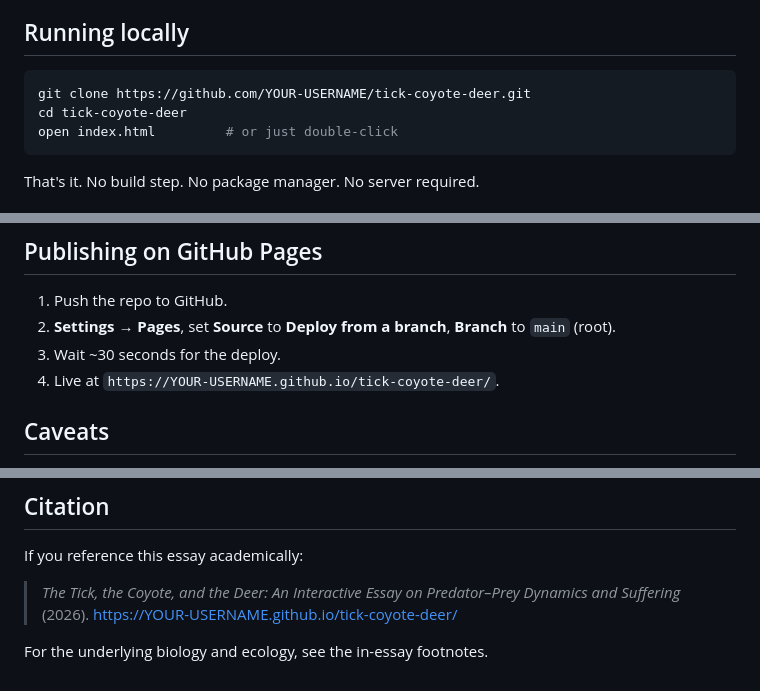
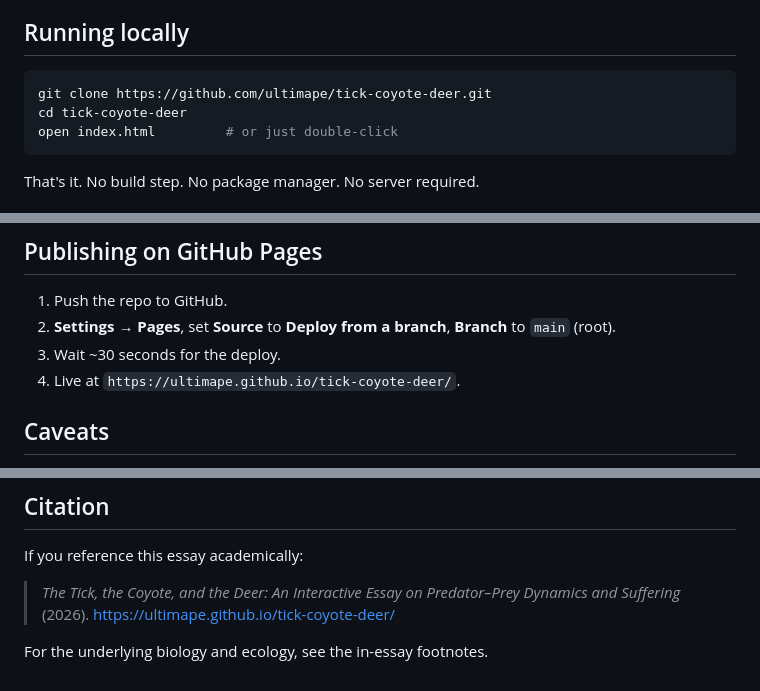
Before and after one commit to ultimape/alpha-gal-ecology, a Markdown page: README.md, 3 parts joined by grey strips. Drawn GitHub-style.

Commit message:
fixed urls

````diff
--- a/README.md
+++ b/README.md
@@ -51,7 +51,7 @@ Ethical presets (Utilitarian, Ecological, Animal Welfare, Anti-Hunting, Hunter C
 ## Running locally
 
 ```bash
-git clone https://github.com/YOUR-USERNAME/tick-coyote-deer.git
+git clone https://github.com/ultimape/tick-coyote-deer.git
 cd tick-coyote-deer
 open index.html         # or just double-click
 ```
@@ -76,7 +76,7 @@ python3 build.py     # inlines app.js into template.html → index.html
 1. Push the repo to GitHub.
 2. **Settings → Pages**, set **Source** to **Deploy from a branch**, **Branch** to `main` (root).
 3. Wait ~30 seconds for the deploy.
-4. Live at `https://YOUR-USERNAME.github.io/tick-coyote-deer/`.
+4. Live at `https://ultimape.github.io/tick-coyote-deer/`.
 
 ## Caveats
 
@@ -92,6 +92,6 @@ The code and essay are released under the [MIT License](LICENSE). Use, modify, f
 
 If you reference this essay academically:
 
-> *The Tick, the Coyote, and the Deer: An Interactive Essay on Predator–Prey Dynamics and Suffering* (2026). https://YOUR-USERNAME.github.io/tick-coyote-deer/
+> *The Tick, the Coyote, and the Deer: An Interactive Essay on Predator–Prey Dynamics and Suffering* (2026). https://ultimape.github.io/tick-coyote-deer/
 
 For the underlying biology and ecology, see the in-essay footnotes.
````
Also changed, not shown: other parts of README.md (+1 -1 lines).
